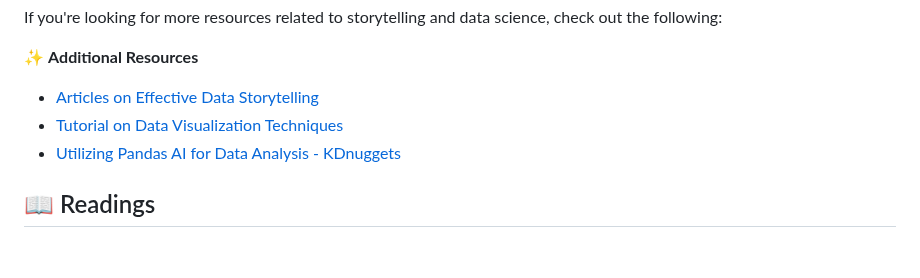
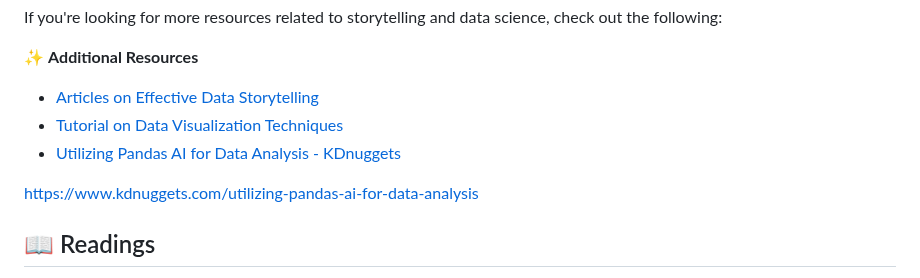
Before and after one commit to Mindful-AI-Assistants/storytelling-first-semester-2024, a Markdown page: README.md, the part around the change. Drawn GitHub-style; blank space fills up the shorter version.

Commit message:
Update README.md
Signed-off-by: Fabiana Campanari <fabicampanari@gmail.com>

```diff
--- a/README.md
+++ b/README.md
@@ -59,6 +59,7 @@ If you're looking for more resources related to storytelling and data science, c
 * [Tutorial on Data Visualization Techniques](https://github.com/MindfulAI-Copilots-Bots/Storytelling/tree/ec99377b481fef9139d16da4b6ecf00acdba3c61/Books)
 * [Utilizing Pandas AI for Data Analysis - KDnuggets](https://github.com/Mindful-AI-Assistants/Storytelling/blob/b8824b210bc84cb90d9b21e9dceab3970e1b3db0/Tutorials/Utilizing%20Pandas%20AI%20for%20Data%20Analysis%20-%20KDnuggets.pdf)
 
+https://www.kdnuggets.com/utilizing-pandas-ai-for-data-analysis
 
 ## 📖 Readings
 
```
